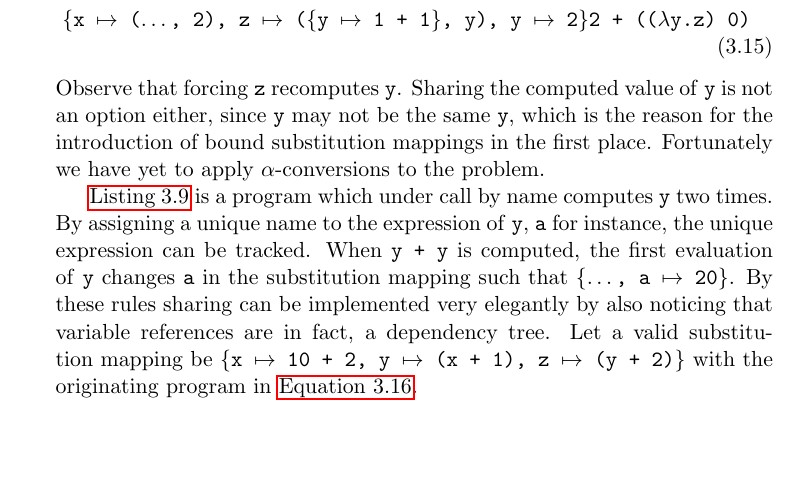
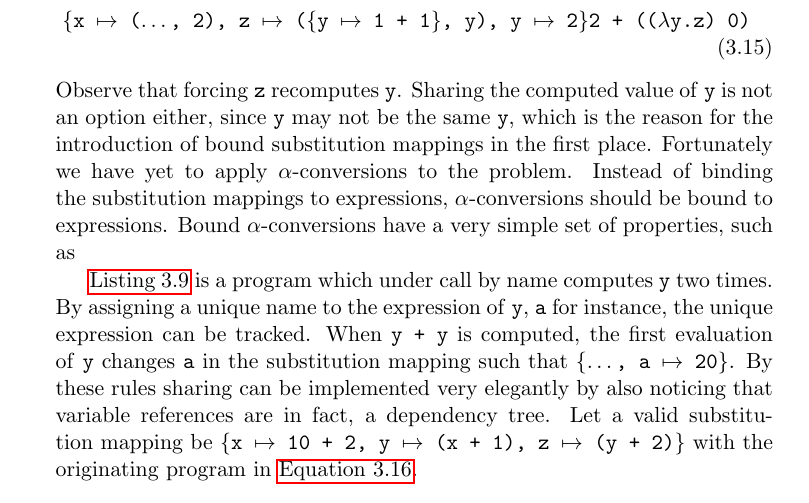
Before and after one commit to ValdemarGr/masters, a LaTeX thesis (thesis/main.tex, which reads thesis/evaluation/runtime.tex): part of page 46 of 70, cut so that both start at the same text, the shorter picture padded with empty space. The pictures show the PDF file thesis/main.pdf that the author committed with the source.

Commit message:
didnt stage everything

```diff
--- a/thesis/evaluation/runtime.tex
+++ b/thesis/evaluation/runtime.tex
@@ -959,6 +959,8 @@ The state in \autoref{eq:mulsub} poses a problem since the forcing of \texttt{y}
 Observe that forcing \texttt{z} recomputes \texttt{y}.
 Sharing the computed value of \texttt{y} is not an option either, since \texttt{y} may not be the same \texttt{y}, which is the reason for the introduction of bound substitution mappings in the first place.
 Fortunately we have yet to apply $\alpha$-conversions to the problem.
+Instead of binding the substitution mappings to expressions, $\alpha$-conversions should be bound to expressions.
+Bound $\alpha$-conversions have a very simple set of properties, such as
 
 \begin{figure}
 \begin{lstlisting}[language=ML,caption={Program which benifits from lazy evaluation},label={lst:lazyevalprog},mathescape=true]
```
Also changed, not shown: thesis/main.pdf.
